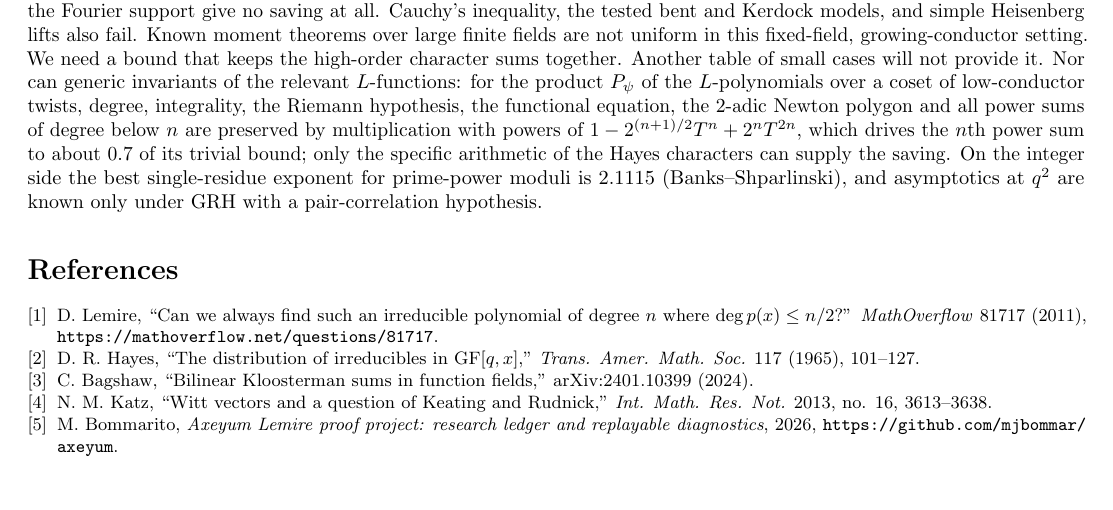
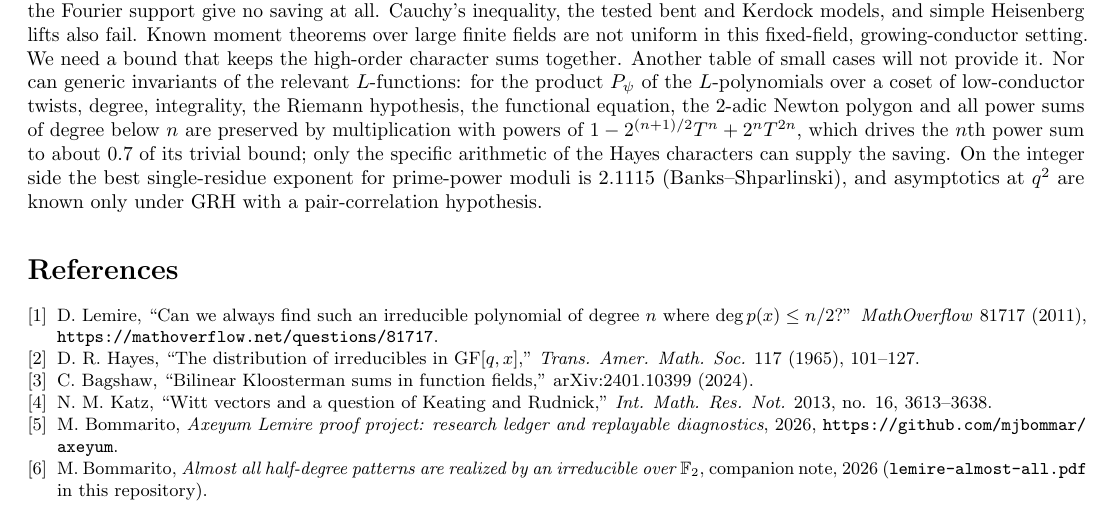
Before and after one commit to mjbommar/lemire-half-degree-irreducibles, a LaTeX paper (paper/main.tex): part of page 3 of 3, cut so that both start at the same text. Compiled offline with pdfLaTeX.

Commit message:
Extend certified finite handoff to n<=3000; cross-reference companion note
The finite check now covers every degree n<=3000: a half-degree irreducible is
exhibited for each and doubly certified (a Frobenius/Bezout irreducibility
certificate re-verified by an independent checker; 2600/2600 for 401<=n<=3000,
plus an independent flint re-check of a sample). The roadmap diagram and step-2
text are updated accordingly, and the references now point to the companion
note lemire-almost-all.pdf.

Co-Authored-By: Claude Fable 5 <noreply@anthropic.com>

```diff
--- a/paper/main.tex
+++ b/paper/main.tex
@@ -312,6 +312,9 @@ arXiv:2401.10399 (2024).
 \emph{Int. Math. Res. Not.} 2013, no. 16, 3613--3638.
 \item M. Bommarito, \emph{Axeyum Lemire proof project: research ledger and
 replayable diagnostics}, 2026, \url{https://github.com/mjbommar/axeyum}.
+\item M. Bommarito, \emph{Almost all half-degree patterns are realized by an
+irreducible over $\F_2$}, companion note, 2026 (\texttt{lemire-almost-all.pdf}
+in this repository).
 \end{enumerate}
 
 \end{document}
```
Also changed, not shown: lemire-proof-roadmap.pdf.
